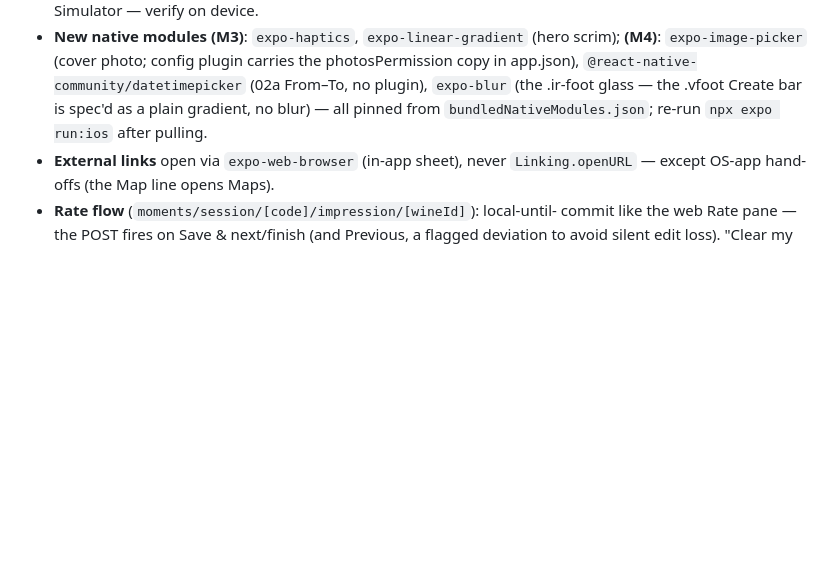
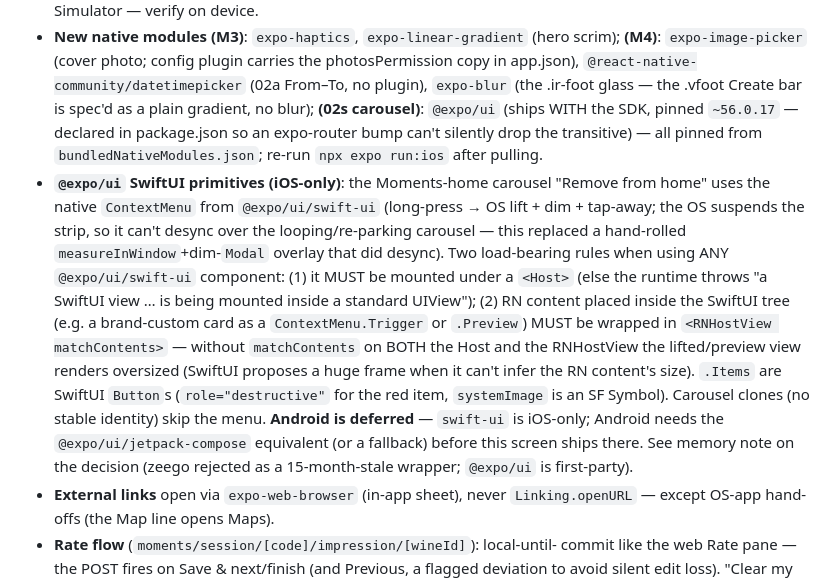
Before and after one commit to timae/verre, a Markdown page: apps/mobile/CLAUDE.md, the part around the change. Drawn GitHub-style; blank space fills up the shorter version.

Commit message:
docs(mobile): document @expo/ui ContextMenu + Host/RNHostView pattern
Capture the two traps hit while wiring the carousel "Remove from home" lift:
SwiftUI primitives must mount under <Host>, and RN content inside the SwiftUI
tree needs <RNHostView matchContents> (on both, else the lift renders
oversized). Notes the iOS-only constraint (Android deferred).

Co-Authored-By: Claude Opus 4.7 <noreply@anthropic.com>

```diff
--- a/apps/mobile/CLAUDE.md
+++ b/apps/mobile/CLAUDE.md
@@ -143,8 +143,28 @@ alerts, pickers: reach for the native primitive first when those screens land.
   carries the photosPermission copy in app.json),
   `@react-native-community/datetimepicker` (02a From–To, no plugin),
   `expo-blur` (the .ir-foot glass — the .vfoot Create bar is spec'd as a
-  plain gradient, no blur) — all pinned from `bundledNativeModules.json`;
+  plain gradient, no blur); **(02s carousel)**: `@expo/ui` (ships WITH the SDK,
+  pinned `~56.0.17` — declared in package.json so an expo-router bump can't
+  silently drop the transitive) — all pinned from `bundledNativeModules.json`;
   re-run `npx expo run:ios` after pulling.
+- **`@expo/ui` SwiftUI primitives (iOS-only)**: the Moments-home carousel
+  "Remove from home" uses the native `ContextMenu` from `@expo/ui/swift-ui`
+  (long-press → OS lift + dim + tap-away; the OS suspends the strip, so it
+  can't desync over the looping/re-parking carousel — this replaced a
+  hand-rolled `measureInWindow`+dim-`Modal` overlay that did desync). Two
+  load-bearing rules when using ANY `@expo/ui/swift-ui` component:
+  (1) it MUST be mounted under a `<Host>` (else the runtime throws "a SwiftUI
+  view … is being mounted inside a standard UIView"); (2) RN content placed
+  inside the SwiftUI tree (e.g. a brand-custom card as a `ContextMenu.Trigger`
+  or `.Preview`) MUST be wrapped in `<RNHostView matchContents>` — without
+  `matchContents` on BOTH the Host and the RNHostView the lifted/preview view
+  renders oversized (SwiftUI proposes a huge frame when it can't infer the RN
+  content's size). `.Items` are SwiftUI `Button`s (`role="destructive"` for the
+  red item, `systemImage` is an SF Symbol). Carousel clones (no stable
+  identity) skip the menu. **Android is deferred** — `swift-ui` is iOS-only;
+  Android needs the `@expo/ui/jetpack-compose` equivalent (or a fallback)
+  before this screen ships there. See memory note on the decision (zeego
+  rejected as a 15-month-stale wrapper; `@expo/ui` is first-party).
 - **External links** open via `expo-web-browser` (in-app sheet), never
   `Linking.openURL` — except OS-app hand-offs (the Map line opens Maps).
 - **Rate flow** (`moments/session/[code]/impression/[wineId]`): local-until-
```
